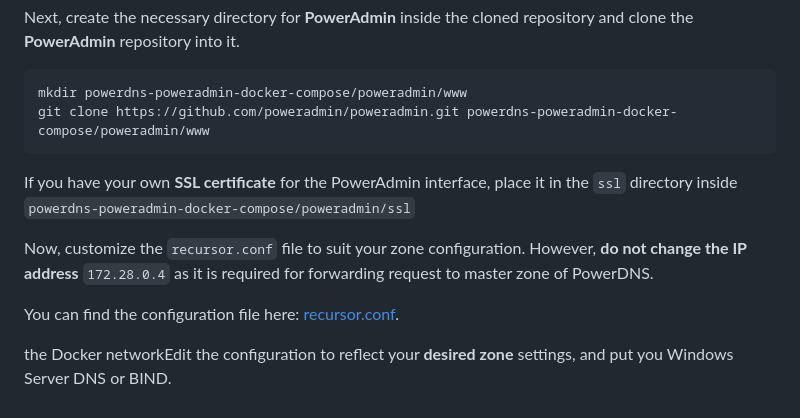
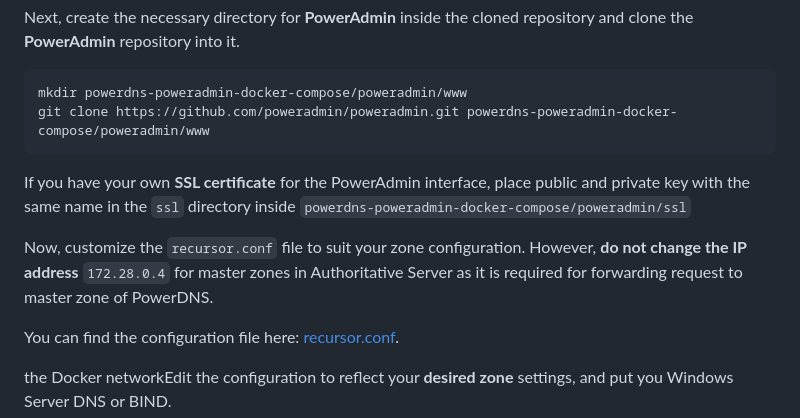
Before and after one commit to amirhne/powerdns-poweradmin-docker-compose, a Markdown page: README.md, the part around the change. GitHub-like rendering.

````diff
--- a/README.md
+++ b/README.md
@@ -21,9 +21,9 @@ Next, create the necessary directory for **PowerAdmin** inside the cloned reposi
 mkdir powerdns-poweradmin-docker-compose/poweradmin/www
 git clone https://github.com/poweradmin/poweradmin.git powerdns-poweradmin-docker-compose/poweradmin/www
 ```
-If you have your own **SSL certificate** for the PowerAdmin interface, place it in the `ssl` directory inside `powerdns-poweradmin-docker-compose/poweradmin/ssl`
+If you have your own **SSL certificate** for the PowerAdmin interface, place public and private key with the same name in the `ssl` directory inside `powerdns-poweradmin-docker-compose/poweradmin/ssl`
 
-Now, customize the `recursor.conf` file to suit your zone configuration. However, **do not change the IP address** `172.28.0.4` as it is required for forwarding request to master zone of PowerDNS.
+Now, customize the `recursor.conf` file to suit your zone configuration. However, **do not change the IP address** `172.28.0.4` for master zones in Authoritative Server as it is required for forwarding request to master zone of PowerDNS.
 
 You can find the configuration file here:
 [recursor.conf](https://github.com/amirhne/powerdns-poweradmin-docker-compose/blob/main/recursor/recursor.conf).
````
